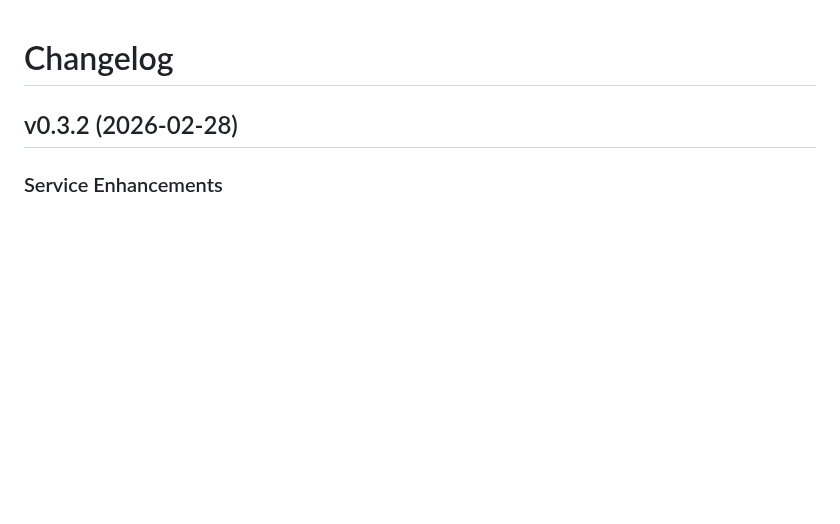
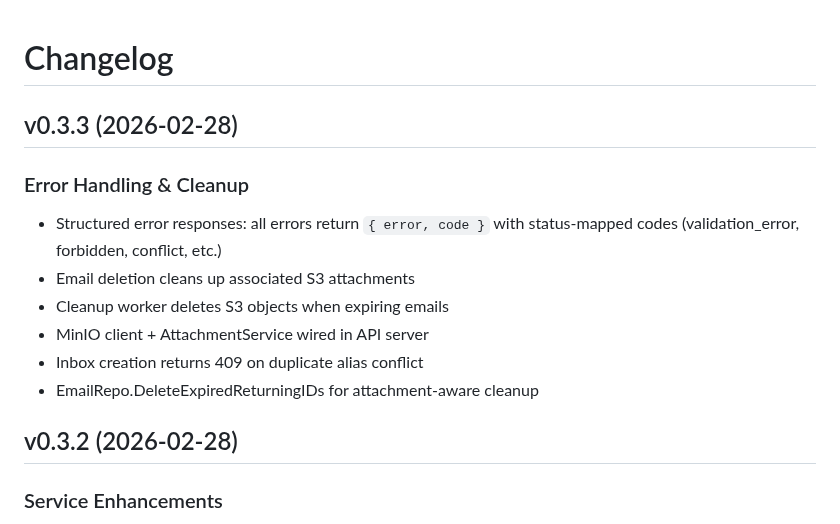
Before and after one commit to AmJaradat01/burnerbyte, a Markdown page: CHANGELOG.md, the part around the change. Drawn GitHub-style; blank space fills up the shorter version.

Commit message:
chore: changelog for v0.3.3

```diff
--- a/CHANGELOG.md
+++ b/CHANGELOG.md
@@ -1,4 +1,14 @@
 # Changelog
+
+## v0.3.3 (2026-02-28)
+
+### Error Handling & Cleanup
+- Structured error responses: all errors return `{ error, code }` with status-mapped codes (validation_error, forbidden, conflict, etc.)
+- Email deletion cleans up associated S3 attachments
+- Cleanup worker deletes S3 objects when expiring emails
+- MinIO client + AttachmentService wired in API server
+- Inbox creation returns 409 on duplicate alias conflict
+- EmailRepo.DeleteExpiredReturningIDs for attachment-aware cleanup
 
 ## v0.3.2 (2026-02-28)
 
```
